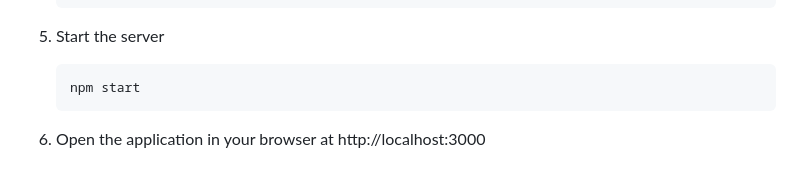
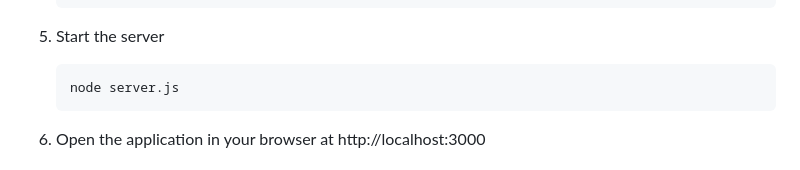
Before and after one commit to aakash-priyadarshi/Jarvis, a Markdown page: README.md, the part around the change. Drawn GitHub-style.

````diff
--- a/README.md
+++ b/README.md
@@ -47,7 +47,7 @@ This is an openAI-based web application built using Node.js and HTML. The applic
    ```
 5. Start the server
    ```sh
-   npm start
+   node server.js
    ```
 6. Open the application in your browser at http://localhost:3000
 
````
